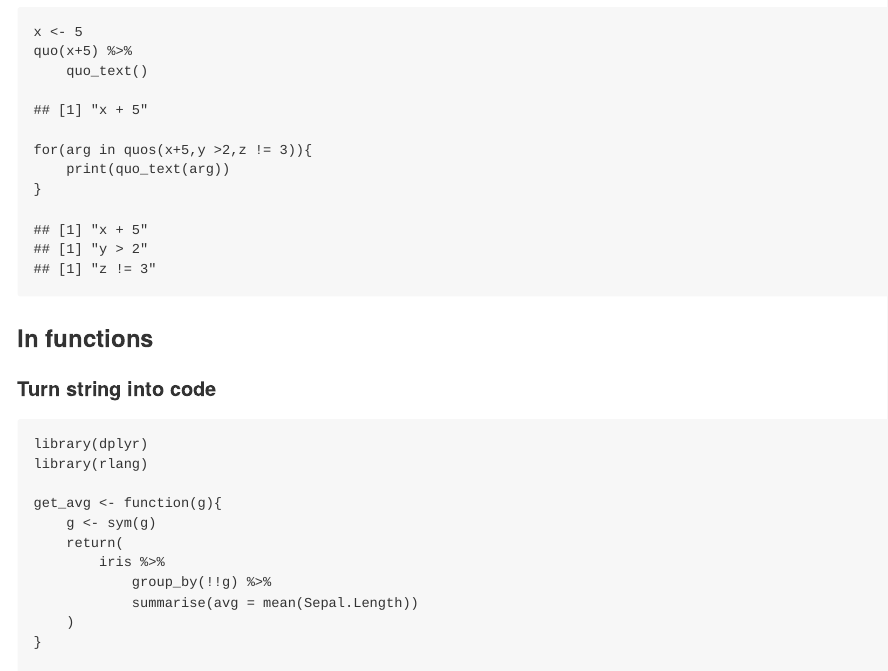
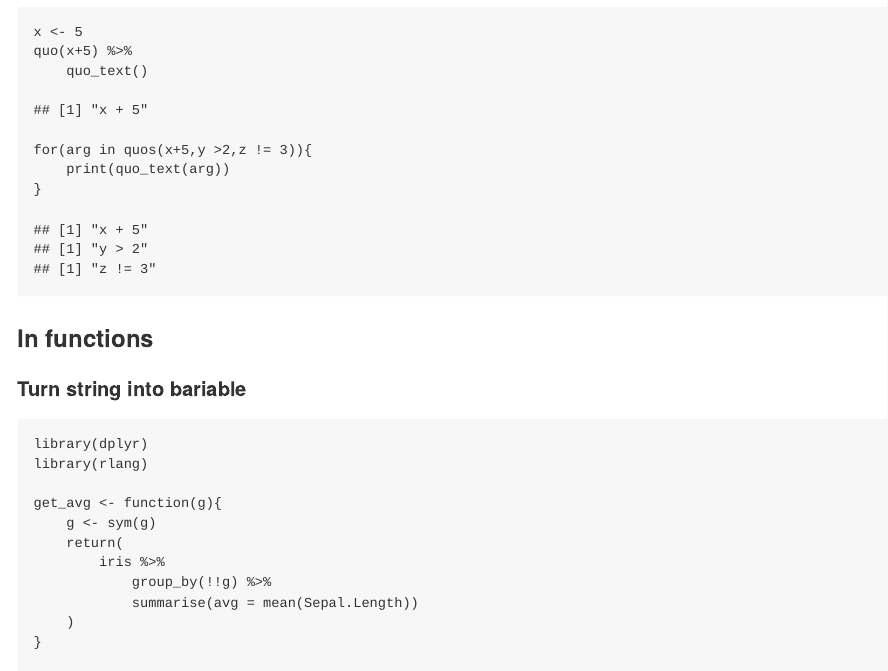
Before and after one commit to yusuzech/tidyverse_notes, an R Markdown document (dplyr/README.Rmd): the page in a window 1100 px wide, from 3800 px down. The pictures show the output file dplyr/README.md that the author committed with the source, drawn offline in the style of GitHub.

Commit message:
string to variable

````diff
--- a/dplyr/README.Rmd
+++ b/dplyr/README.Rmd
@@ -138,7 +138,7 @@ for(arg in quos(x+5,y >2,z != 3)){
 
 ### In functions
 
-#### Turn string into code
+#### Turn string into bariable
 
 ```{r}
 library(dplyr)
````
Also changed, not shown: dplyr/README.md.
